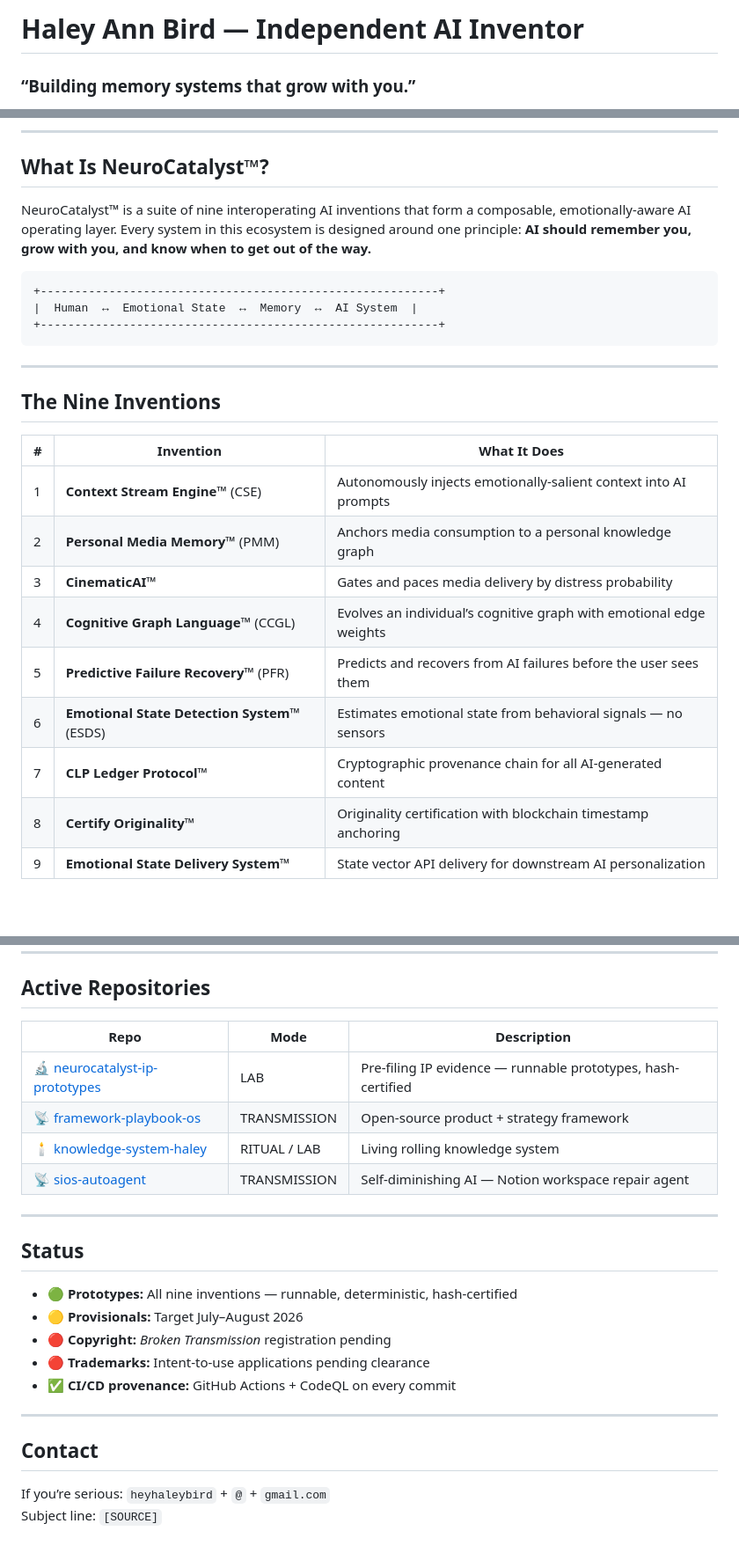
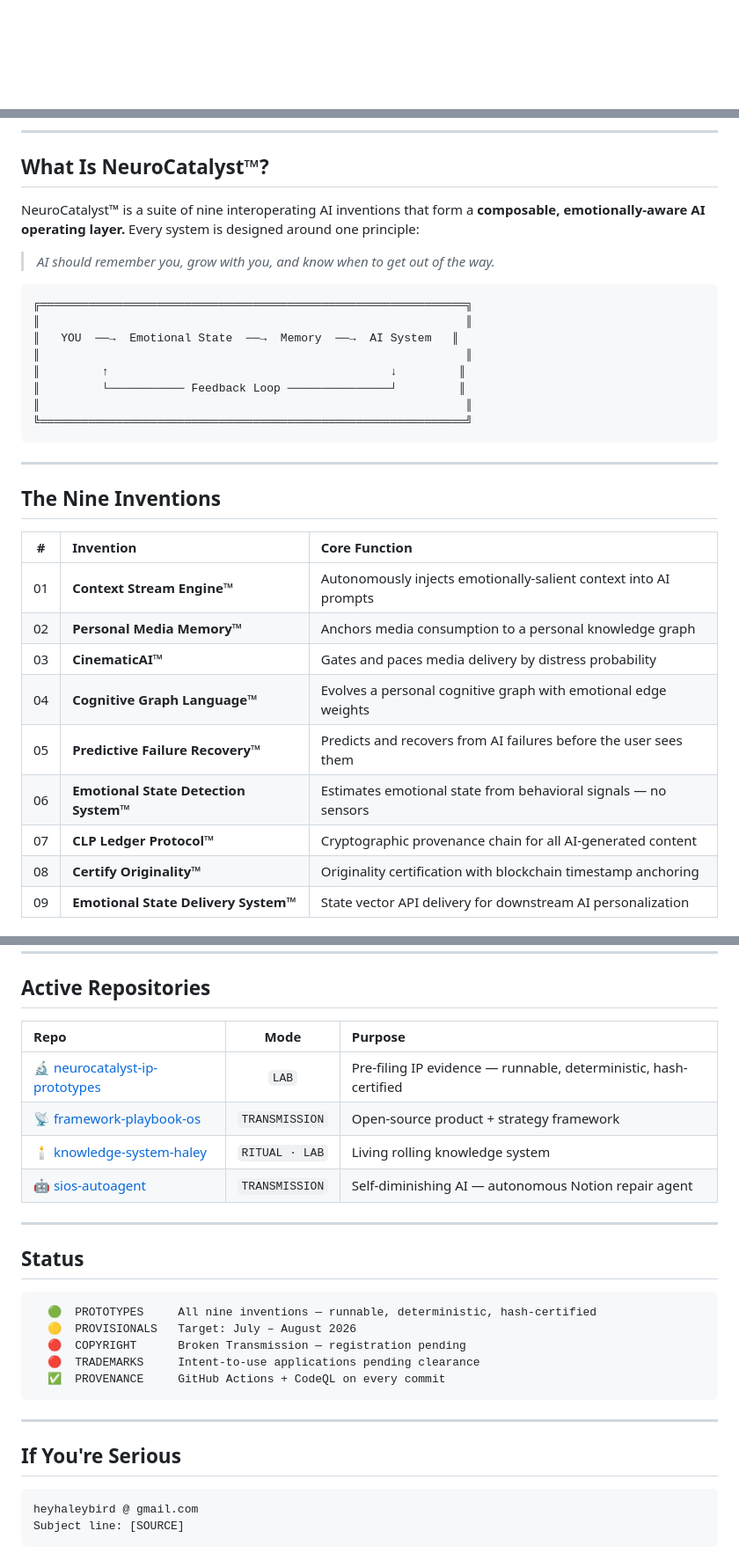
Before and after one commit to sENZ5hFx/sENZ5hFx, a Markdown page: README.md, 3 parts joined by grey strips. Shown at 88% size. Drawn GitHub-style; blank space fills up the shorter version.

Commit message:
feat(readme): finalize public-facing profile — glass doctrine, full nine inventions, transmission mode

````diff
--- a/README.md
+++ b/README.md
@@ -1,7 +1,4 @@
-# Haley Ann Bird — Independent AI Inventor
-
-### “Building memory systems that grow with you.”
-
-<!-- 📡 TRANSMISSION — Haley Visual Doctrine v0.2: https://github.com/sENZ5hFx/NeuroCatalyst-Vault/blob/main/docs/haley-visual-doctrine-v02.md -->
+<!-- 📡 TRANSMISSION — Haley Visual Doctrine v0.2 -->
+<!-- doctrine: https://github.com/sENZ5hFx/NeuroCatalyst-Vault/blob/main/docs/haley-visual-doctrine-v02.md -->
 
 <div align="center">
@@ -18,26 +93,36 @@
 
 ## What Is NeuroCatalyst™?
 
-NeuroCatalyst™ is a suite of nine interoperating AI inventions that form a composable, emotionally-aware AI operating layer. Every system in this ecosystem is designed around one principle: **AI should remember you, grow with you, and know when to get out of the way.**
+NeuroCatalyst™ is a suite of nine interoperating AI inventions that form a **composable, emotionally-aware AI operating layer.** Every system is designed around one principle:
 
-```text
-+----------------------------------------------------------+
-|  Human  ↔  Emotional State  ↔  Memory  ↔  AI System  |
-+----------------------------------------------------------+
+> *AI should remember you, grow with you, and know when to get out of the way.*
+
+```
+╔══════════════════════════════════════════════════════════════╗
+║                                                              ║
+║   YOU  ──→  Emotional State  ──→  Memory  ──→  AI System   ║
+║                                                              ║
+║         ↑                                         ↓         ║
+║         └─────────── Feedback Loop ───────────────┘         ║
+║                                                              ║
+╚══════════════════════════════════════════════════════════════╝
 ```
 
 ---
 
 ## The Nine Inventions
 
-| # | Invention | What It Does |
-|---|---|---|
-| 1 | **Context Stream Engine™** (CSE) | Autonomously injects emotionally-salient context into AI prompts |
-| 2 | **Personal Media Memory™** (PMM) | Anchors media consumption to a personal knowledge graph |
-| 3 | **CinematicAI™** | Gates and paces media delivery by distress probability |
-| 4 | **Cognitive Graph Language™** (CCGL) | Evolves an individual’s cognitive graph with emotional edge weights |
-| 5 | **Predictive Failure Recovery™** (PFR) | Predicts and recovers from AI failures before the user sees them |
-| 6 | **Emotional State Detection System™** (ESDS) | Estimates emotional state from behavioral signals — no sensors |
-| 7 | **CLP Ledger Protocol™** | Cryptographic provenance chain for all AI-generated content |
-| 8 | **Certify Originality™** | Originality certification with blockchain timestamp anchoring |
-| 9 | **Emotional State Delivery System™** | State vector API delivery for downstream AI personalization |
+<div align="center">
+
+| # | Invention | Core Function |
+|:-:|:---|:---|
+| 01 | **Context Stream Engine™** | Autonomously injects emotionally-salient context into AI prompts |
+| 02 | **Personal Media Memory™** | Anchors media consumption to a personal knowledge graph |
+| 03 | **CinematicAI™** | Gates and paces media delivery by distress probability |
+| 04 | **Cognitive Graph Language™** | Evolves a personal cognitive graph with emotional edge weights |
+| 05 | **Predictive Failure Recovery™** | Predicts and recovers from AI failures before the user sees them |
+| 06 | **Emotional State Detection System™** | Estimates emotional state from behavioral signals — no sensors |
+| 07 | **CLP Ledger Protocol™** | Cryptographic provenance chain for all AI-generated content |
+| 08 | **Certify Originality™** | Originality certification with blockchain timestamp anchoring |
+| 09 | **Emotional State Delivery System™** | State vector API delivery for downstream AI personalization |
+
@@ -46,27 +132,35 @@ NeuroCatalyst™ is a suite of nine interoperating AI inventions that form a com
 
 ## Active Repositories
 
-| Repo | Mode | Description |
-|---|---|---|
-| [🔬 neurocatalyst-ip-prototypes](https://github.com/sENZ5hFx/neurocatalyst-ip-prototypes) | LAB | Pre-filing IP evidence — runnable prototypes, hash-certified |
-| [📡 framework-playbook-os](https://github.com/sENZ5hFx/framework-playbook-os) | TRANSMISSION | Open-source product + strategy framework |
-| [🕯️ knowledge-system-haley](https://github.com/sENZ5hFx/knowledge-system-haley) | RITUAL / LAB | Living rolling knowledge system |
-| [📡 sios-autoagent](https://github.com/sENZ5hFx/sios-autoagent) | TRANSMISSION | Self-diminishing AI — Notion workspace repair agent |
+<div align="center">
+
+| Repo | Mode | Purpose |
+|:---|:---:|:---|
+| [🔬 neurocatalyst-ip-prototypes](https://github.com/sENZ5hFx/neurocatalyst-ip-prototypes) | `LAB` | Pre-filing IP evidence — runnable, deterministic, hash-certified |
+| [📡 framework-playbook-os](https://github.com/sENZ5hFx/framework-playbook-os) | `TRANSMISSION` | Open-source product + strategy framework |
+| [🕯️ knowledge-system-haley](https://github.com/sENZ5hFx/knowledge-system-haley) | `RITUAL · LAB` | Living rolling knowledge system |
+| [🤖 sios-autoagent](https://github.com/sENZ5hFx/sios-autoagent) | `TRANSMISSION` | Self-diminishing AI — autonomous Notion repair agent |
+
+</div>
 
 ---
 
 ## Status
 
-- 🟢 **Prototypes:** All nine inventions — runnable, deterministic, hash-certified
-- 🟡 **Provisionals:** Target July–August 2026
-- 🔴 **Copyright:** *Broken Transmission* registration pending
-- 🔴 **Trademarks:** Intent-to-use applications pending clearance
-- ✅ **CI/CD provenance:** GitHub Actions + CodeQL on every commit
+```
+  🟢  PROTOTYPES     All nine inventions — runnable, deterministic, hash-certified
+  🟡  PROVISIONALS   Target: July – August 2026
+  🔴  COPYRIGHT      Broken Transmission — registration pending
+  🔴  TRADEMARKS     Intent-to-use applications pending clearance
+  ✅  PROVENANCE     GitHub Actions + CodeQL on every commit
+```
 
 ---
 
-## Contact
+## If You're Serious
 
-If you’re serious: `heyhaleybird` + `@` + `gmail.com`
-Subject line: `[SOURCE]`
+```
+heyhaleybird @ gmail.com
+Subject line: [SOURCE]
+```
 
````
Also changed, not shown: other parts of README.md (+88 -6 lines).
